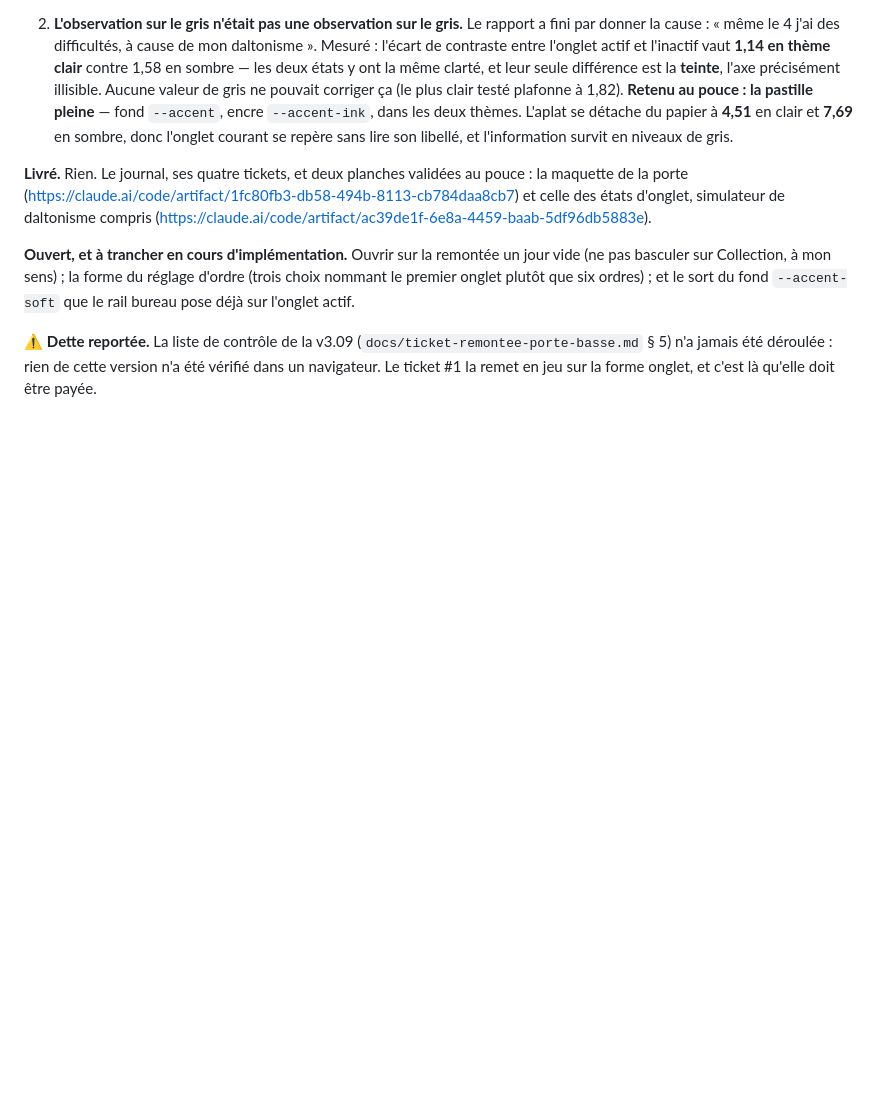
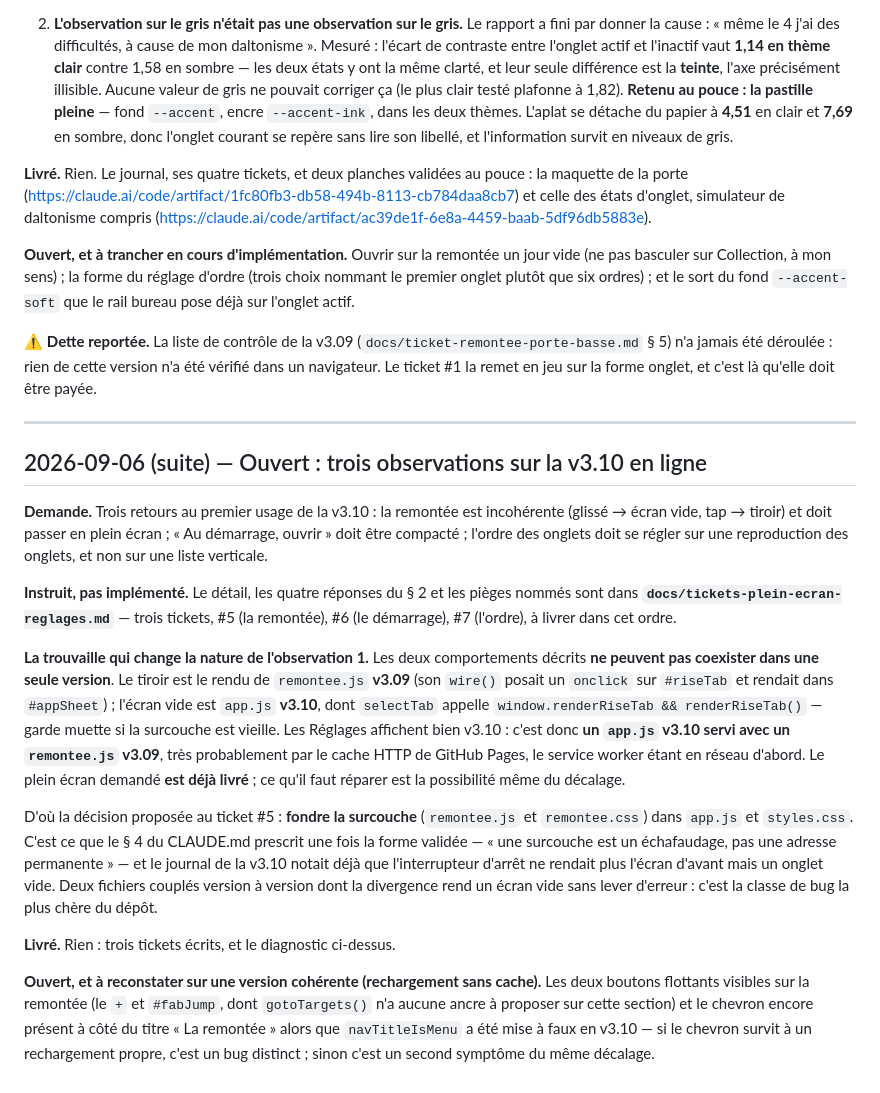
Before and after one commit to dartois-studio/Sable, a Markdown page: docs/suivi-mobile.md, the part around the change. Drawn GitHub-style; blank space fills up the shorter version.

```diff
--- a/docs/suivi-mobile.md
+++ b/docs/suivi-mobile.md
@@ -139,3 +139,45 @@ sort du fond `--accent-soft` que le rail bureau pose déjà sur l'onglet actif.
 (`docs/ticket-remontee-porte-basse.md` § 5) n'a jamais été déroulée : rien de
 cette version n'a été vérifié dans un navigateur. Le ticket #1 la remet en jeu
 sur la forme onglet, et c'est là qu'elle doit être payée.
+
+---
+
+## 2026-09-06 (suite) — Ouvert : trois observations sur la v3.10 en ligne
+
+**Demande.** Trois retours au premier usage de la v3.10 : la remontée est
+incohérente (glissé → écran vide, tap → tiroir) et doit passer en plein écran ;
+« Au démarrage, ouvrir » doit être compacté ; l'ordre des onglets doit se régler
+sur une reproduction des onglets, et non sur une liste verticale.
+
+**Instruit, pas implémenté.** Le détail, les quatre réponses du § 2 et les
+pièges nommés sont dans **`docs/tickets-plein-ecran-reglages.md`** — trois
+tickets, #5 (la remontée), #6 (le démarrage), #7 (l'ordre), à livrer dans cet
+ordre.
+
+**La trouvaille qui change la nature de l'observation 1.** Les deux
+comportements décrits **ne peuvent pas coexister dans une seule version**. Le
+tiroir est le rendu de `remontee.js` **v3.09** (son `wire()` posait un `onclick`
+sur `#riseTab` et rendait dans `#appSheet`) ; l'écran vide est `app.js`
+**v3.10**, dont `selectTab` appelle `window.renderRiseTab && renderRiseTab()` —
+garde muette si la surcouche est vieille. Les Réglages affichent bien v3.10 :
+c'est donc **un `app.js` v3.10 servi avec un `remontee.js` v3.09**, très
+probablement par le cache HTTP de GitHub Pages, le service worker étant en
+réseau d'abord. Le plein écran demandé **est déjà livré** ; ce qu'il faut
+réparer est la possibilité même du décalage.
+
+D'où la décision proposée au ticket #5 : **fondre la surcouche** (`remontee.js`
+et `remontee.css`) dans `app.js` et `styles.css`. C'est ce que le § 4 du
+CLAUDE.md prescrit une fois la forme validée — « une surcouche est un
+échafaudage, pas une adresse permanente » — et le journal de la v3.10 notait
+déjà que l'interrupteur d'arrêt ne rendait plus l'écran d'avant mais un onglet
+vide. Deux fichiers couplés version à version dont la divergence rend un écran
+vide sans lever d'erreur : c'est la classe de bug la plus chère du dépôt.
+
+**Livré.** Rien : trois tickets écrits, et le diagnostic ci-dessus.
+
+**Ouvert, et à reconstater sur une version cohérente (rechargement sans cache).**
+Les deux boutons flottants visibles sur la remontée (le `+` et `#fabJump`, dont
+`gotoTargets()` n'a aucune ancre à proposer sur cette section) et le chevron
+encore présent à côté du titre « La remontée » alors que `navTitleIsMenu` a été
+mise à faux en v3.10 — si le chevron survit à un rechargement propre, c'est un
+bug distinct ; sinon c'est un second symptôme du même décalage.
```
Also changed, not shown: CLAUDE.md (+1 -0 lines), docs/tickets-plein-ecran-reglages.md (added, +194 -0 lines).
